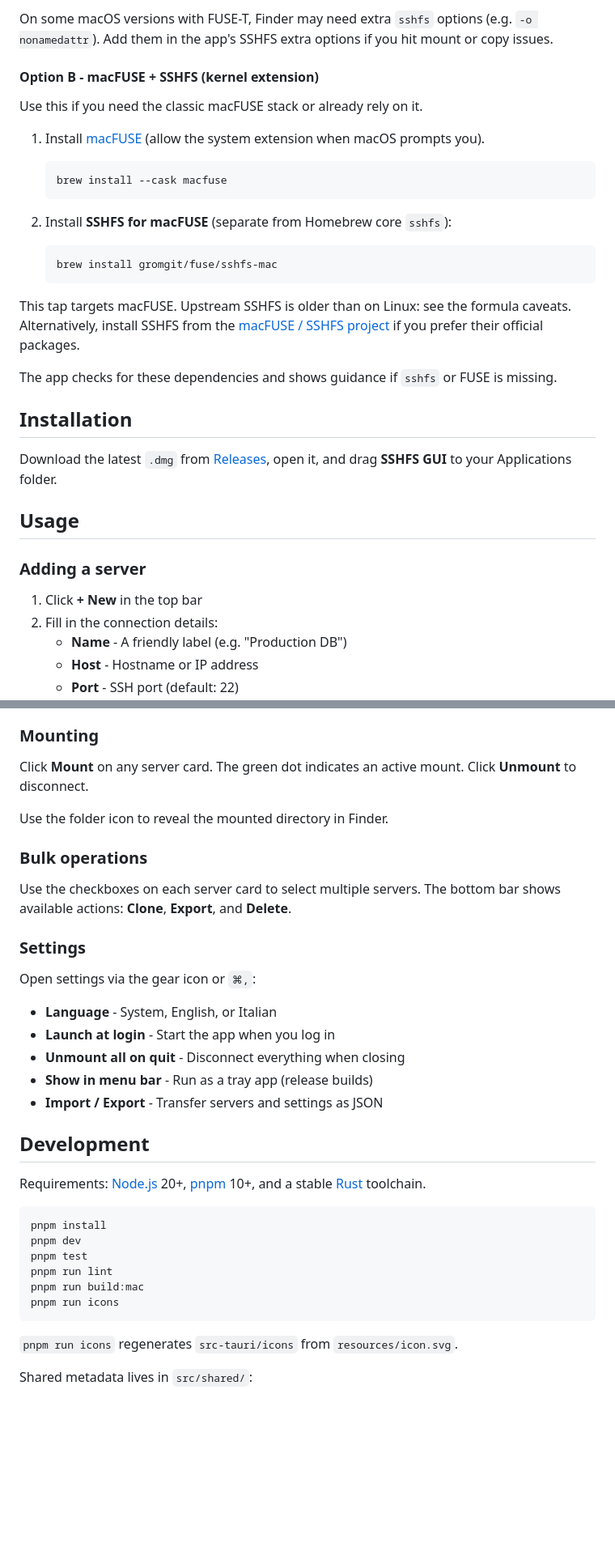
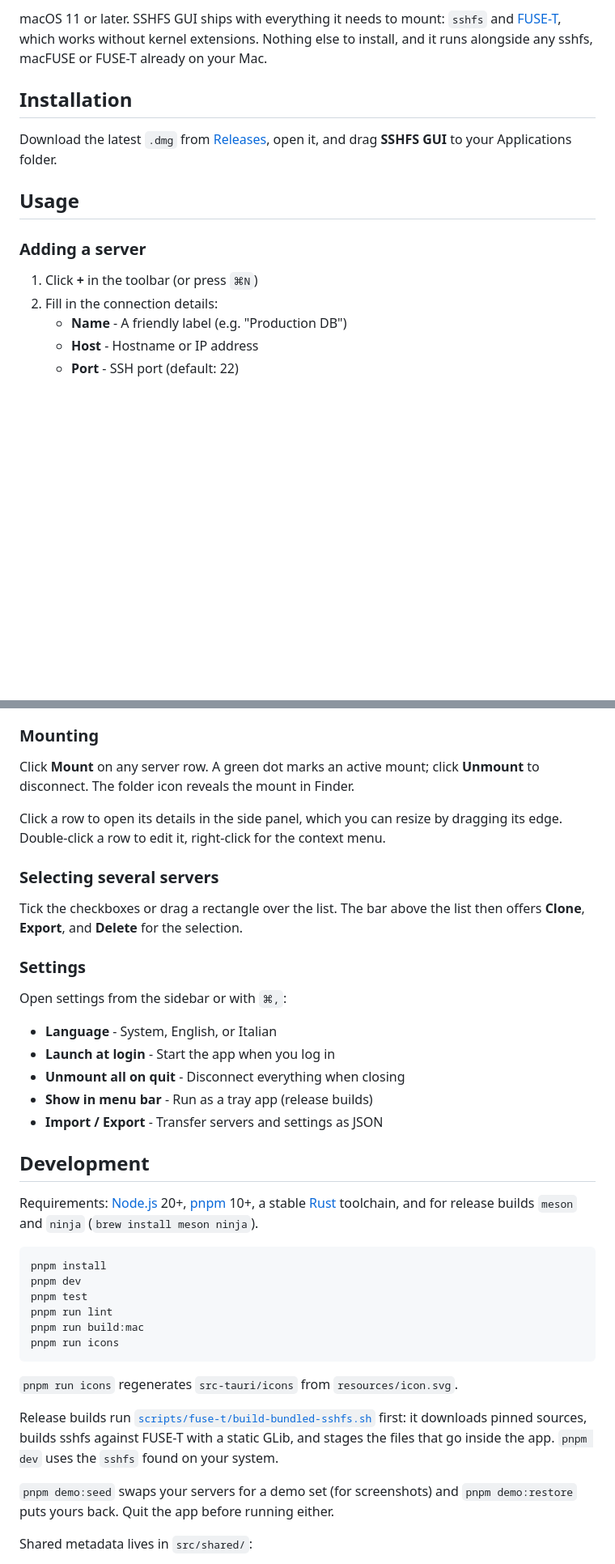
Before and after one commit to tommasomeli/sshfsgui, a Markdown page: README.md, 2 parts joined by grey strips. Shown at 81% size. Rendered like a GitHub page; blank space fills up the shorter version.

````diff
--- a/README.md
+++ b/README.md
@@ -58,24 +44,4 @@ brew install --cask fuse-t fuse-t-sshfs
-On some macOS versions with FUSE-T, Finder may need extra `sshfs` options (e.g. `-o nonamedattr`). Add them in the app's SSHFS extra options if you hit mount or copy issues.
-
-#### Option B - macFUSE + SSHFS (kernel extension)
-
-Use this if you need the classic macFUSE stack or already rely on it.
-
-1. Install [macFUSE](https://macfuse.io/) (allow the system extension when macOS prompts you).
-
-   ```bash
-   brew install --cask macfuse
-   ```
-
-2. Install **SSHFS for macFUSE** (separate from Homebrew core `sshfs`):
-
-   ```bash
-   brew install gromgit/fuse/sshfs-mac
-   ```
-
-This tap targets macFUSE. Upstream SSHFS is older than on Linux: see the formula caveats. Alternatively, install SSHFS from the [macFUSE / SSHFS project](https://github.com/macfuse/sshfs) if you prefer their official packages.
-
-The app checks for these dependencies and shows guidance if `sshfs` or FUSE is missing.
+macOS 11 or later. SSHFS GUI ships with everything it needs to mount: `sshfs` and [FUSE-T](https://www.fuse-t.org), which works without kernel extensions. Nothing else to install, and it runs alongside any sshfs, macFUSE or FUSE-T already on your Mac.
 
 ## Installation
 
@@ -85,7 +51,7 @@ Download the latest `.dmg` from [Releases](https://github.com/tommasomeli/sshfsg
 
 ### Adding a server
 
-1. Click **+ New** in the top bar
+1. Click **+** in the toolbar (or press `⌘N`)
 2. Fill in the connection details:
    - **Name** - A friendly label (e.g. "Production DB")
    - **Host** - Hostname or IP address
@@ -101,17 +67,17 @@ Download the latest `.dmg` from [Releases](https://github.com/tommasomeli/sshfsg
 
 ### Mounting
 
-Click **Mount** on any server card. The green dot indicates an active mount. Click **Unmount** to disconnect.
+Click **Mount** on any server row. A green dot marks an active mount; click **Unmount** to disconnect. The folder icon reveals the mount in Finder.
 
-Use the folder icon to reveal the mounted directory in Finder.
+Click a row to open its details in the side panel, which you can resize by dragging its edge. Double-click a row to edit it, right-click for the context menu.
 
-### Bulk operations
+### Selecting several servers
 
-Use the checkboxes on each server card to select multiple servers. The bottom bar shows available actions: **Clone**, **Export**, and **Delete**.
+Tick the checkboxes or drag a rectangle over the list. The bar above the list then offers **Clone**, **Export**, and **Delete** for the selection.
 
 ### Settings
 
-Open settings via the gear icon or `⌘,`:
+Open settings from the sidebar or with `⌘,`:
 
 - **Language** - System, English, or Italian
 - **Launch at login** - Start the app when you log in
@@ -121,7 +87,7 @@ Open settings via the gear icon or `⌘,`:
 
 ## Development
 
-Requirements: [Node.js](https://nodejs.org/) 20+, [pnpm](https://pnpm.io/) 10+, and a stable [Rust](https://www.rust-lang.org/tools/install) toolchain.
+Requirements: [Node.js](https://nodejs.org/) 20+, [pnpm](https://pnpm.io/) 10+, a stable [Rust](https://www.rust-lang.org/tools/install) toolchain, and for release builds `meson` and `ninja` (`brew install meson ninja`).
 
 ```bash
 pnpm install
@@ -133,6 +99,10 @@ pnpm run icons
 ```
 
 `pnpm run icons` regenerates `src-tauri/icons` from `resources/icon.svg`.
+
+Release builds run [`scripts/fuse-t/build-bundled-sshfs.sh`](scripts/fuse-t/build-bundled-sshfs.sh) first: it downloads pinned sources, builds sshfs against FUSE-T with a static GLib, and stages the files that go inside the app. `pnpm dev` uses the `sshfs` found on your system.
+
+`pnpm demo:seed` swaps your servers for a demo set (for screenshots) and `pnpm demo:restore` puts yours back. Quit the app before running either.
 
 Shared metadata lives in `src/shared/`:
 - `app-info.json` - product name, app id, slug, developer, GitHub URL, description, export format version
````
Also changed, not shown: other parts of README.md (+6 -18 lines), CHANGELOG.md (+8 -0 lines), resources/screenshot.png, 8 other files.
